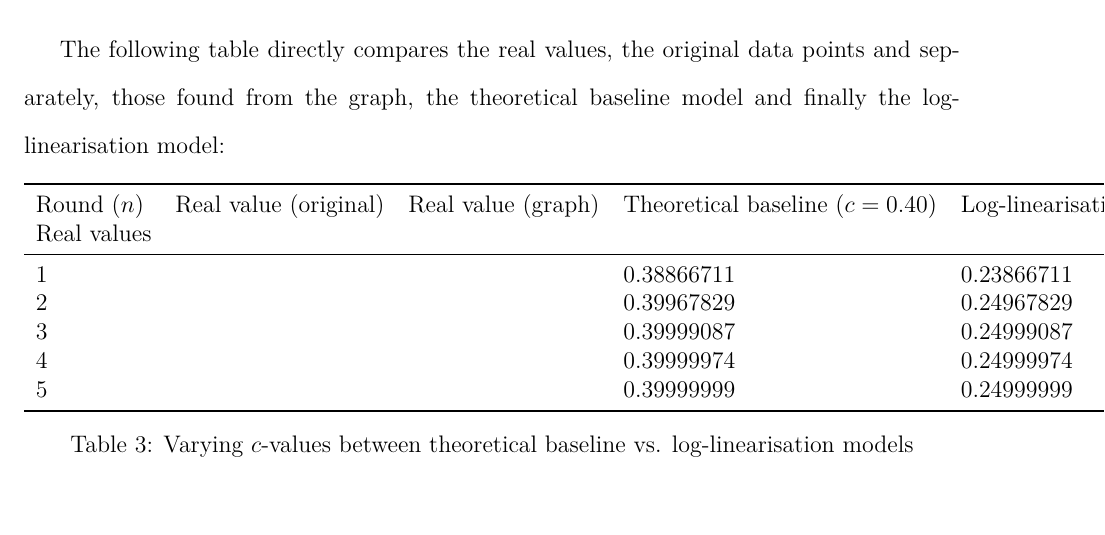
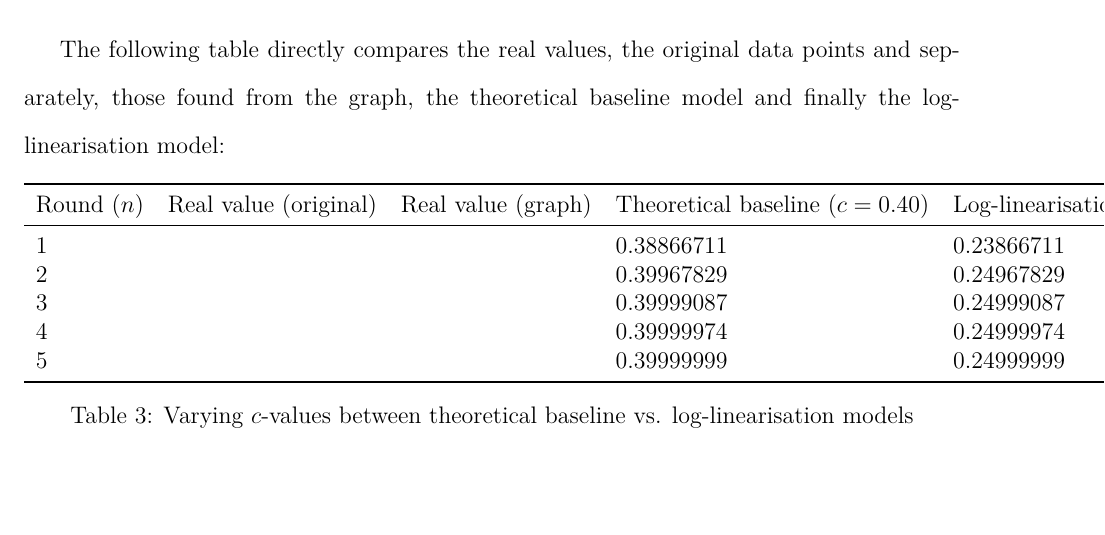
Before and after one commit to loladunton/lola_math_ia, a LaTeX document (ia_main.tex, which reads modelling.tex): part of page 20 of 21, cut so that both start at the same text. Compiled offline with XeLaTeX.

Commit message:
Auto-commit: changes detected at 2026-11-23 21:17:11

```diff
--- a/modelling.tex
+++ b/modelling.tex
@@ -379,7 +379,7 @@ The following table directly compares the real values, the original data points
 \centering
 \begin{tabular}{lllll}
 \toprule
-Round ($n$) & Real value (original) & Real value (graph) & Theoretical baseline ($c=0.40$) & Log-linearisation ($c=0.25$) & Real values\\
+Round ($n$) & Real value (original) & Real value (graph) & Theoretical baseline ($c=0.40$) & Log-linearisation ($c=0.25$) \\
 \midrule
 1 &   &   & 0.38866711 & 0.23866711 \\
 2 &    &   & 0.39967829 & 0.24967829\\
```
